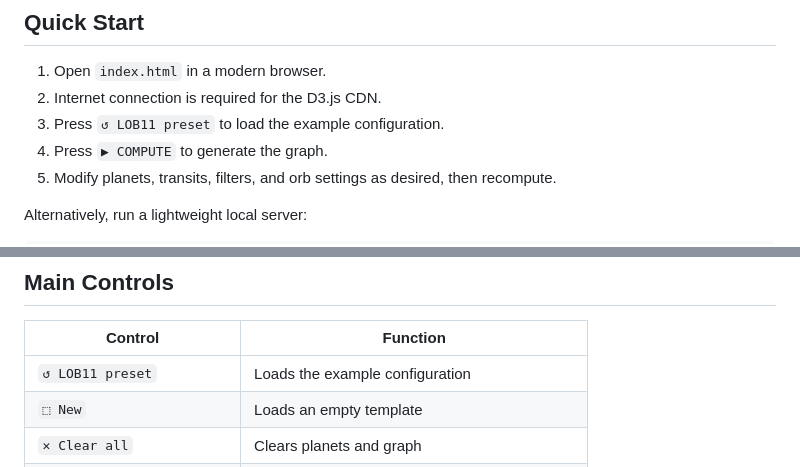
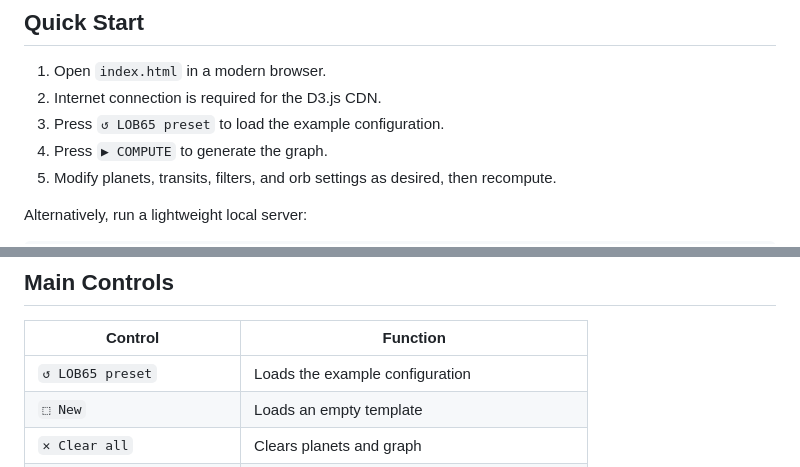
Before and after one commit to lob65graph/lob65, a Markdown page: README.md, 2 parts joined by grey strips. Rendered like a GitHub page.

```diff
--- a/README.md
+++ b/README.md
@@ -91,7 +91,7 @@ Script inclusion order in `index.html` is therefore important.
 
 1. Open `index.html` in a modern browser.
 2. Internet connection is required for the D3.js CDN.
-3. Press `↺ LOB11 preset` to load the example configuration.
+3. Press `↺ LOB65 preset` to load the example configuration.
 4. Press `▶ COMPUTE` to generate the graph.
 5. Modify planets, transits, filters, and orb settings as desired, then recompute.
 
@@ -121,7 +121,7 @@ Complete documentation is available here:
 
 | Control | Function |
 |---|---|
-| `↺ LOB11 preset` | Loads the example configuration |
+| `↺ LOB65 preset` | Loads the example configuration |
 | `⬚ New` | Loads an empty template |
 | `✕ Clear all` | Clears planets and graph |
 | `▶ COMPUTE` | Runs graph construction, metrics, and rendering |
```
